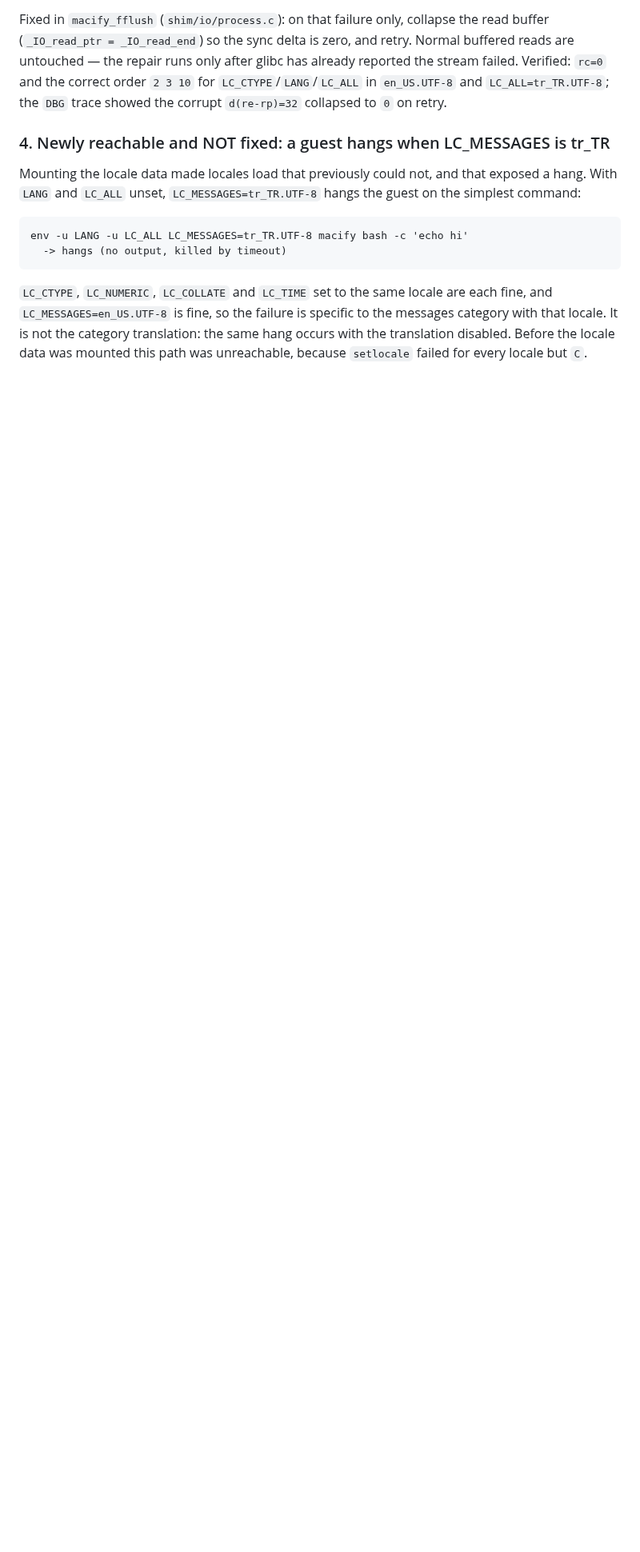
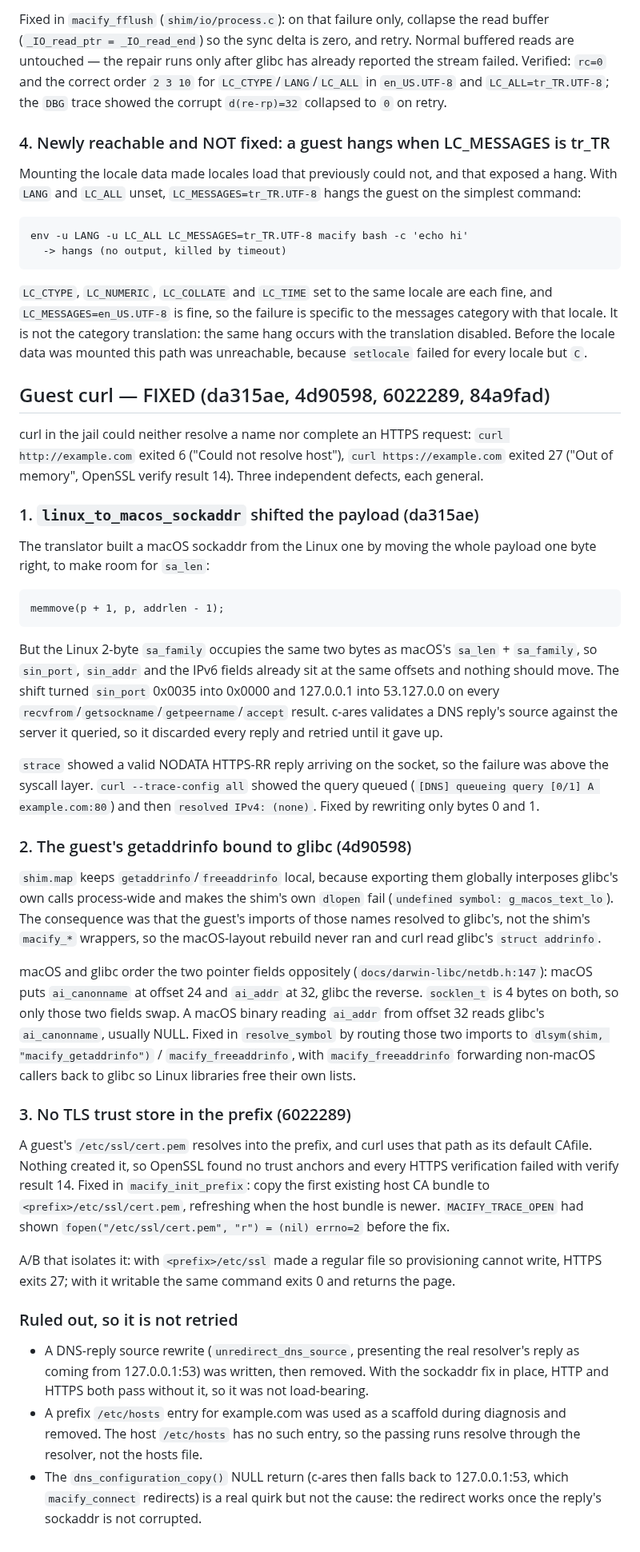
Before and after one commit to os-guy-original/mac-ify, a Markdown page: docs/AUDIT.md, the part around the change. Shown at 80% size. GitHub-like rendering; blank space fills up the shorter version.

Commit message:
docs: record the guest curl DNS and TLS fixes
Three defects: the sockaddr payload was shifted a byte, so c-ares rejected
every reply, getaddrinfo/freeaddrinfo bound to glibc whose addrinfo swaps
ai_addr and ai_canonname relative to macOS, and the prefix had no CA
bundle. Note the A/Bs and the two theories that were ruled out.

```diff
--- a/docs/AUDIT.md
+++ b/docs/AUDIT.md
@@ -997,3 +997,76 @@ specific to the messages category with that locale. It is not the category
 translation: the same hang occurs with the translation disabled. Before the
 locale data was mounted this path was unreachable, because `setlocale`
 failed for every locale but `C`.
+
+## Guest curl — FIXED (da315ae, 4d90598, 6022289, 84a9fad)
+
+curl in the jail could neither resolve a name nor complete an HTTPS
+request: `curl http://example.com` exited 6 ("Could not resolve host"),
+`curl https://example.com` exited 27 ("Out of memory", OpenSSL verify
+result 14). Three independent defects, each general.
+
+### 1. `linux_to_macos_sockaddr` shifted the payload (da315ae)
+
+The translator built a macOS sockaddr from the Linux one by moving the
+whole payload one byte right, to make room for `sa_len`:
+
+    memmove(p + 1, p, addrlen - 1);
+
+But the Linux 2-byte `sa_family` occupies the same two bytes as macOS's
+`sa_len` + `sa_family`, so `sin_port`, `sin_addr` and the IPv6 fields
+already sit at the same offsets and nothing should move. The shift turned
+`sin_port` 0x0035 into 0x0000 and 127.0.0.1 into 53.127.0.0 on every
+`recvfrom`/`getsockname`/`getpeername`/`accept` result. c-ares validates a
+DNS reply's source against the server it queried, so it discarded every
+reply and retried until it gave up.
+
+`strace` showed a valid NODATA HTTPS-RR reply arriving on the socket, so
+the failure was above the syscall layer. `curl --trace-config all` showed
+the query queued (`[DNS] queueing query [0/1] A example.com:80`) and then
+`resolved IPv4: (none)`. Fixed by rewriting only bytes 0 and 1.
+
+### 2. The guest's getaddrinfo bound to glibc (4d90598)
+
+`shim.map` keeps `getaddrinfo`/`freeaddrinfo` local, because exporting
+them globally interposes glibc's own calls process-wide and makes the
+shim's own `dlopen` fail (`undefined symbol: g_macos_text_lo`). The
+consequence was that the guest's imports of those names resolved to
+glibc's, not the shim's `macify_*` wrappers, so the macOS-layout rebuild
+never ran and curl read glibc's `struct addrinfo`.
+
+macOS and glibc order the two pointer fields oppositely
+(`docs/darwin-libc/netdb.h:147`): macOS puts `ai_canonname` at offset 24
+and `ai_addr` at 32, glibc the reverse. `socklen_t` is 4 bytes on both, so
+only those two fields swap. A macOS binary reading `ai_addr` from offset
+32 reads glibc's `ai_canonname`, usually NULL. Fixed in `resolve_symbol`
+by routing those two imports to `dlsym(shim, "macify_getaddrinfo")` /
+`macify_freeaddrinfo`, with `macify_freeaddrinfo` forwarding non-macOS
+callers back to glibc so Linux libraries free their own lists.
+
+### 3. No TLS trust store in the prefix (6022289)
+
+A guest's `/etc/ssl/cert.pem` resolves into the prefix, and curl uses that
+path as its default CAfile. Nothing created it, so OpenSSL found no trust
+anchors and every HTTPS verification failed with verify result 14. Fixed
+in `macify_init_prefix`: copy the first existing host CA bundle to
+`<prefix>/etc/ssl/cert.pem`, refreshing when the host bundle is newer.
+`MACIFY_TRACE_OPEN` had shown `fopen("/etc/ssl/cert.pem", "r") = (nil)
+errno=2` before the fix.
+
+A/B that isolates it: with `<prefix>/etc/ssl` made a regular file so
+provisioning cannot write, HTTPS exits 27; with it writable the same
+command exits 0 and returns the page.
+
+### Ruled out, so it is not retried
+
+- A DNS-reply source rewrite (`unredirect_dns_source`, presenting the real
+  resolver's reply as coming from 127.0.0.1:53) was written, then removed.
+  With the sockaddr fix in place, HTTP and HTTPS both pass without it, so
+  it was not load-bearing.
+- A prefix `/etc/hosts` entry for example.com was used as a scaffold
+  during diagnosis and removed. The host `/etc/hosts` has no such entry,
+  so the passing runs resolve through the resolver, not the hosts file.
+- The `dns_configuration_copy()` NULL return (c-ares then falls back to
+  127.0.0.1:53, which `macify_connect` redirects) is a real quirk but not
+  the cause: the redirect works once the reply's sockaddr is not
+  corrupted.
```
